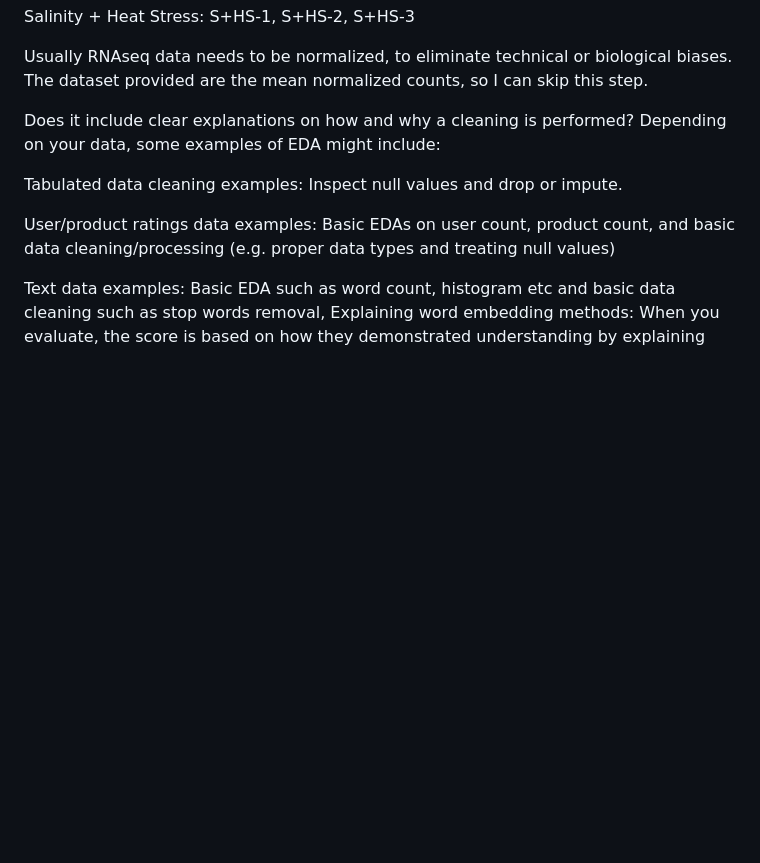
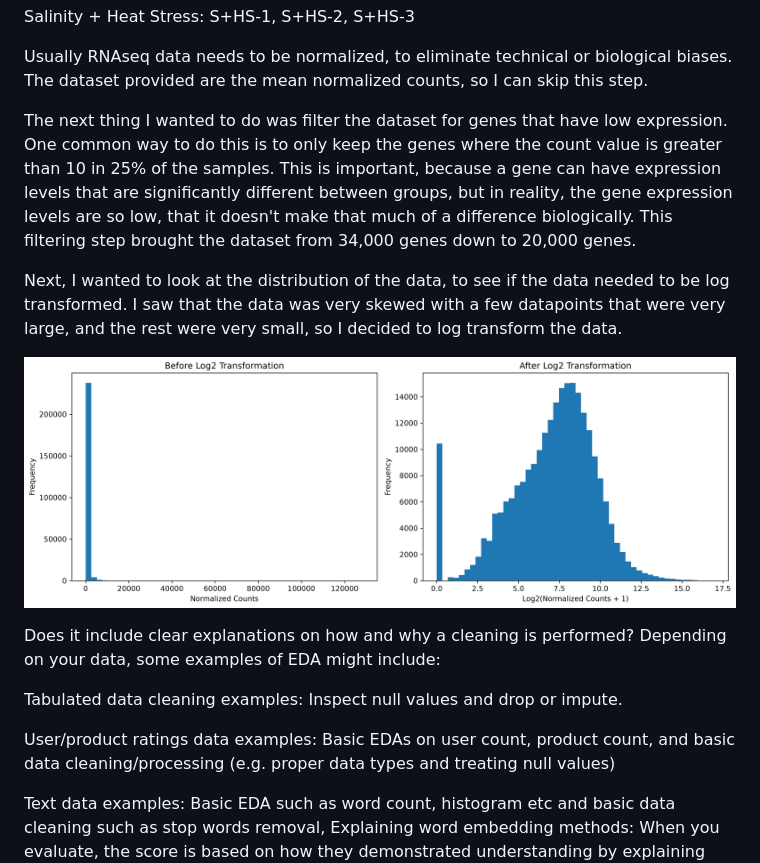
Before and after one commit to caroline-reges/Response-of-Tomato-Plant-to-Salinity-and-Heat-Stress, a Markdown page: README.md, the part around the change. Rendered like a GitHub page; pictures changed too: images/data_distribution.png (added); blank space fills up the shorter version.

Commit message:
finishing up data cleaning

```diff
--- a/README.md
+++ b/README.md
@@ -31,6 +31,17 @@ Heat Stress: HS-1, HS-2, HS-3
 Salinity + Heat Stress: S+HS-1, S+HS-2, S+HS-3
 
 Usually RNAseq data needs to be normalized, to eliminate technical or biological biases. The dataset provided are the mean normalized counts, so I can skip this step.
+
+The next thing I wanted to do was filter the dataset for genes that have low expression. One common way to do this is to only keep the genes where the count value is greater than 10 in 25% of the samples. This is important, because a gene can have expression levels that are significantly different between groups, but in reality, the gene expression levels are so low, that it doesn't make that much of a difference biologically. This filtering step brought the dataset from 34,000 genes down to 20,000 genes.
+
+Next, I wanted to look at the distribution of the data, to see if the data needed to be log transformed. I saw that the data was very skewed with a few datapoints that were very large, and the rest were very small, so I decided to log transform the data.
+
+![Data Distribution](images/data_distribution.png)
+
+
+
+
+
 
 
 
```
Also changed, not shown: 1 other file.
